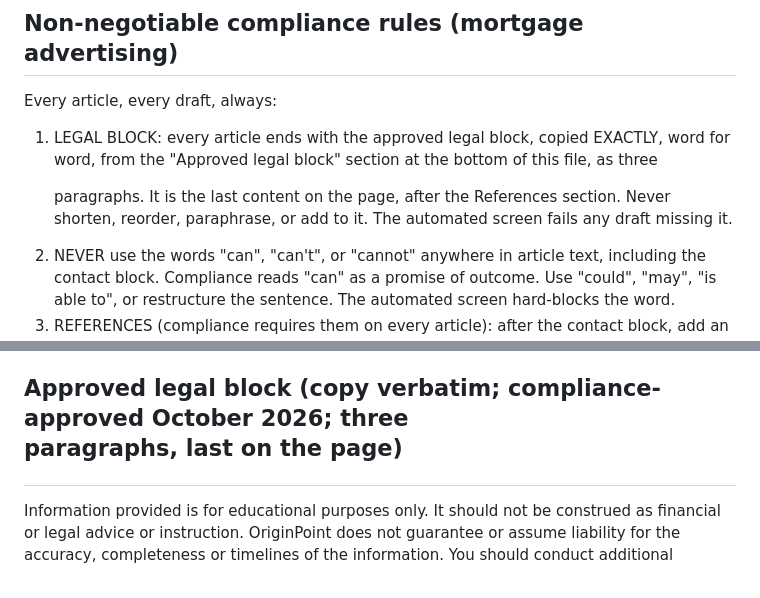
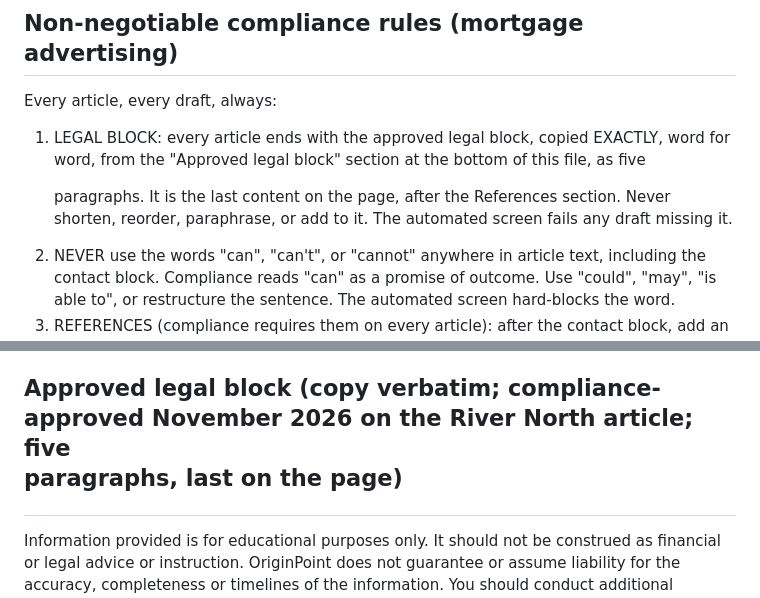
Before and after one commit to MarcusAurelius45/kylegillespiemortgage, a Markdown page: CLAUDE.md, 2 parts joined by grey strips. Rendered like a GitHub page.

```diff
--- a/CLAUDE.md
+++ b/CLAUDE.md
@@ -9,7 +9,7 @@ human readers second. No lead forms, no JavaScript, no build step — plain HTML
 
 Every article, every draft, always:
 
-1. LEGAL BLOCK: every article ends with the approved legal block, copied EXACTLY, word for word, from the "Approved legal block" section at the bottom of this file, as three <p class="disclosure"> paragraphs. It is the last content on the page, after the References section. Never shorten, reorder, paraphrase, or add to it. The automated screen fails any draft missing it.
+1. LEGAL BLOCK: every article ends with the approved legal block, copied EXACTLY, word for word, from the "Approved legal block" section at the bottom of this file, as five <p class="disclosure"> paragraphs. It is the last content on the page, after the References section. Never shorten, reorder, paraphrase, or add to it. The automated screen fails any draft missing it.
 2. NEVER use the words "can", "can't", or "cannot" anywhere in article text, including the contact block. Compliance reads "can" as a promise of outcome. Use "could", "may", "is able to", or restructure the sentence. The automated screen hard-blocks the word.
 3. REFERENCES (compliance requires them on every article): after the contact block, add an "<h2>References</h2>" section listing 3 to 8 authoritative sources as <ul class="sources">, each item in exactly this form: <li><strong>Publisher, Document name and number:</strong> One sentence naming which facts in the article this source supports. <a href="URL">Read the [lender letter / bulletin / statute / guide page / rule]</a>.</li>. Every factual claim in the article (program rules, guidelines, dates, legal or tax facts, Chicago or Cook County facts) must be supported by a listed reference. Link to the most specific page that supports the claim, not a site home page, whenever such a page exists. Directly under the list add: <p class="byline">Guidelines may change. Confirm current requirements with your lender.</p> Primary sources first (Fannie Mae Selling Guide and Lender Letters, Freddie Mac Guide Bulletins, FHFA, CFPB, HUD, IRS, Cook County Assessor / Treasurer / Clerk, Illinois statutes on ilga.gov), then reputable press. Never invent a source or a URL. No tracking parameters in URLs. No in-text [1] style markers; compliance uses the annotated References list instead.
 4. LENGTH: article text (answer box through the contact block) targets 850 to 1,000 words. Hard cap 1,300 as the screen counts it (everything between the H1 and the References heading); the screen fails longer drafts. Do not repeat yourself: the answer box states the conclusion once, each H2 adds new information, and the FAQ (4 questions) answers things the body did not already say. No "summary" or "how this connects" sections.
@@ -85,7 +85,7 @@ specific neighborhood × specific process problem) as a PR comment for Kyle to a
 - Office: 1800 W Larchmont Ave, Suite 305, Chicago, IL 60613 · Phone: (773) 435-7939 or (312) 933-1376 · Email: Kyle@OriginPoint.com
 - Market: Chicago / Chicagoland / Illinois
 
-## Approved legal block (copy verbatim; compliance-approved October 2026; three <p class="disclosure"> paragraphs, last on the page)
+## Approved legal block (copy verbatim; compliance-approved November 2026 on the River North article; five <p class="disclosure"> paragraphs, last on the page)
 
 Information provided is for educational purposes only. It should not be construed as financial or legal advice or instruction. OriginPoint does not guarantee or assume liability for the accuracy, completeness or timelines of the information. You should conduct additional research before making any mortgage related decisions.
 
```
Also changed, not shown: other parts of CLAUDE.md (+5 -1 lines).
